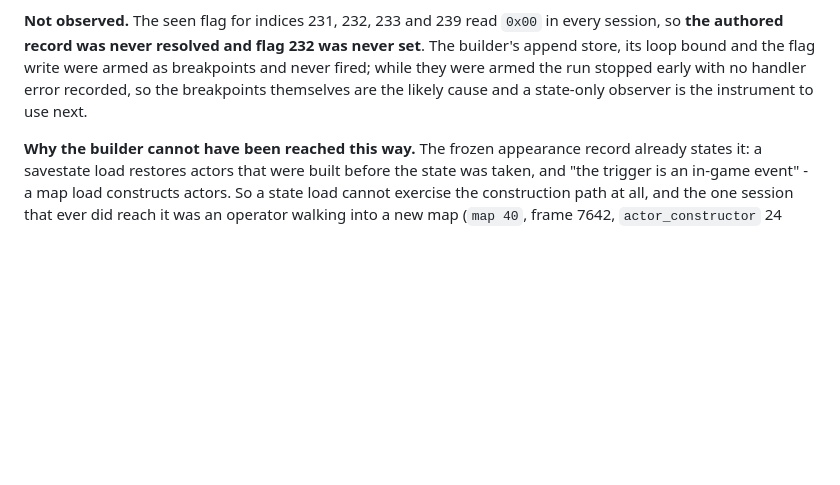
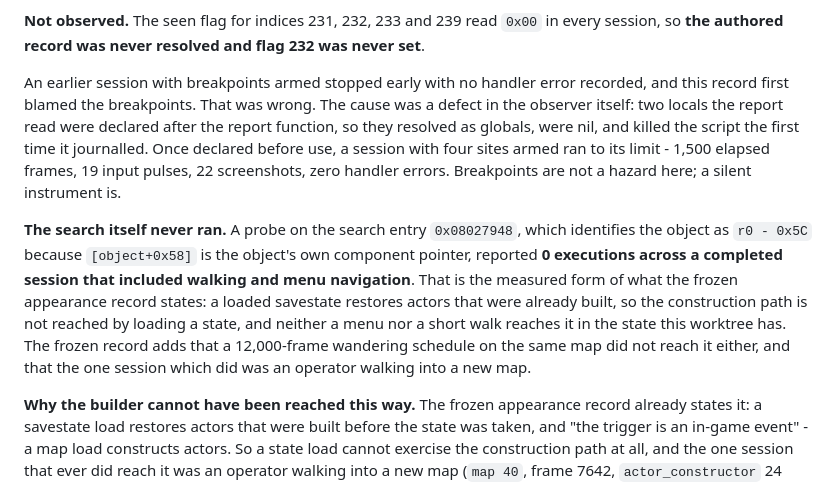
Before and after one commit to siruiusamory-cmyk/buusfury-decomp, a Markdown page: docs/research/APPEARANCE_ROSTER_EXPANSION.md, the part around the change. GitHub-like rendering; blank space fills up the shorter version.

Commit message:
Correct what stopped the instrumented run, and record that the search never ran
The record blamed breakpoints for a session that stopped early. That was wrong.
Two locals the report read were declared after the report function, so they were
globals, nil, and killed the script on the first journal write. With them declared
before use, a session with four armed sites ran to completion at 1,500 elapsed
frames, 19 input pulses and 22 screenshots with no handler error. Breakpoints are
not the hazard; a silent instrument is.

It also records the measurement that matters: a probe on the search entry reported
zero executions in that completed session, so a loaded savestate does not reach
the construction path even while walking and navigating menus. The reachability
question stays open and is now measured from this side too.

```diff
--- a/docs/research/APPEARANCE_ROSTER_EXPANSION.md
+++ b/docs/research/APPEARANCE_ROSTER_EXPANSION.md
@@ -64,10 +64,27 @@ that the chain completed.
 
 **Not observed.** The seen flag for indices 231, 232, 233 and 239 read `0x00` in
 every session, so **the authored record was never resolved and flag 232 was never
-set**. The builder's append store, its loop bound and the flag write were armed as
-breakpoints and never fired; while they were armed the run stopped early with no
-handler error recorded, so the breakpoints themselves are the likely cause and a
-state-only observer is the instrument to use next.
+set**.
+
+An earlier session with breakpoints armed stopped early with no handler error
+recorded, and this record first blamed the breakpoints. That was wrong. The cause
+was a defect in the observer itself: two locals the report read were declared
+after the report function, so they resolved as globals, were nil, and killed the
+script the first time it journalled. Once declared before use, a session with four
+sites armed ran to its limit - 1,500 elapsed frames, 19 input pulses, 22
+screenshots, zero handler errors. Breakpoints are not a hazard here; a silent
+instrument is.
+
+**The search itself never ran.** A probe on the search entry `0x08027948`, which
+identifies the object as `r0 - 0x5C` because `[object+0x58]` is the object's own
+component pointer, reported **0 executions across a completed session that
+included walking and menu navigation**. That is the measured form of what the
+frozen appearance record states: a loaded savestate restores actors that were
+already built, so the construction path is not reached by loading a state, and
+neither a menu nor a short walk reaches it in the state this worktree has. The
+frozen record adds that a 12,000-frame wandering schedule on the same map did not
+reach it either, and that the one session which did was an operator walking into a
+new map.
 
 **Why the builder cannot have been reached this way.** The frozen appearance
 record already states it: a savestate load restores actors that were built before
```
